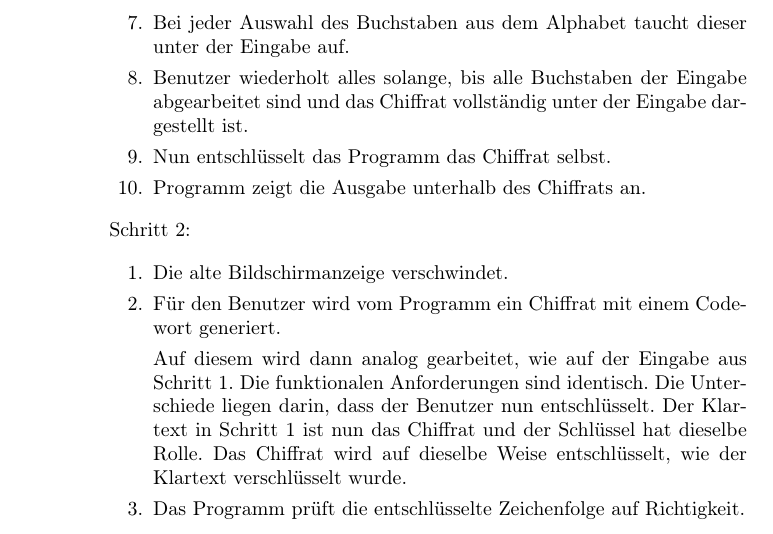
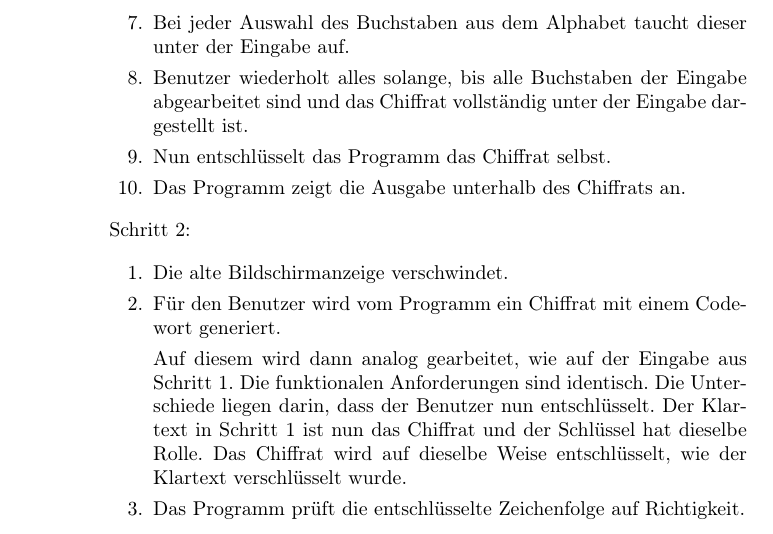
Before and after one commit to matthiasplappert/Cryptographics, a LaTeX document (cg_pflichtenheft/cg_pse_pflichtenheft.tex): part of page 9 of 27, cut so that both start at the same text. Compiled offline with pdfLaTeX.

Commit message:
Fixed issue

```diff
--- a/cg_pflichtenheft/cg_pse_pflichtenheft.tex
+++ b/cg_pflichtenheft/cg_pse_pflichtenheft.tex
@@ -325,7 +325,7 @@ Cäsar erzeugt wurde, entschlüsseln.
 	   \item Benutzer wiederholt alles solange, bis alle Buchstaben der Eingabe abgearbeitet sind
 		   und das Chiffrat vollständig unter der Eingabe dargestellt ist.
 	   \item Nun entschlüsselt das Programm das Chiffrat selbst.
-	   \item Programm zeigt die Ausgabe unterhalb des Chiffrats an.
+	   \item Das Programm zeigt die Ausgabe unterhalb des Chiffrats an.
 	\end{enumerate}
 
  \item Schritt 2:
```
